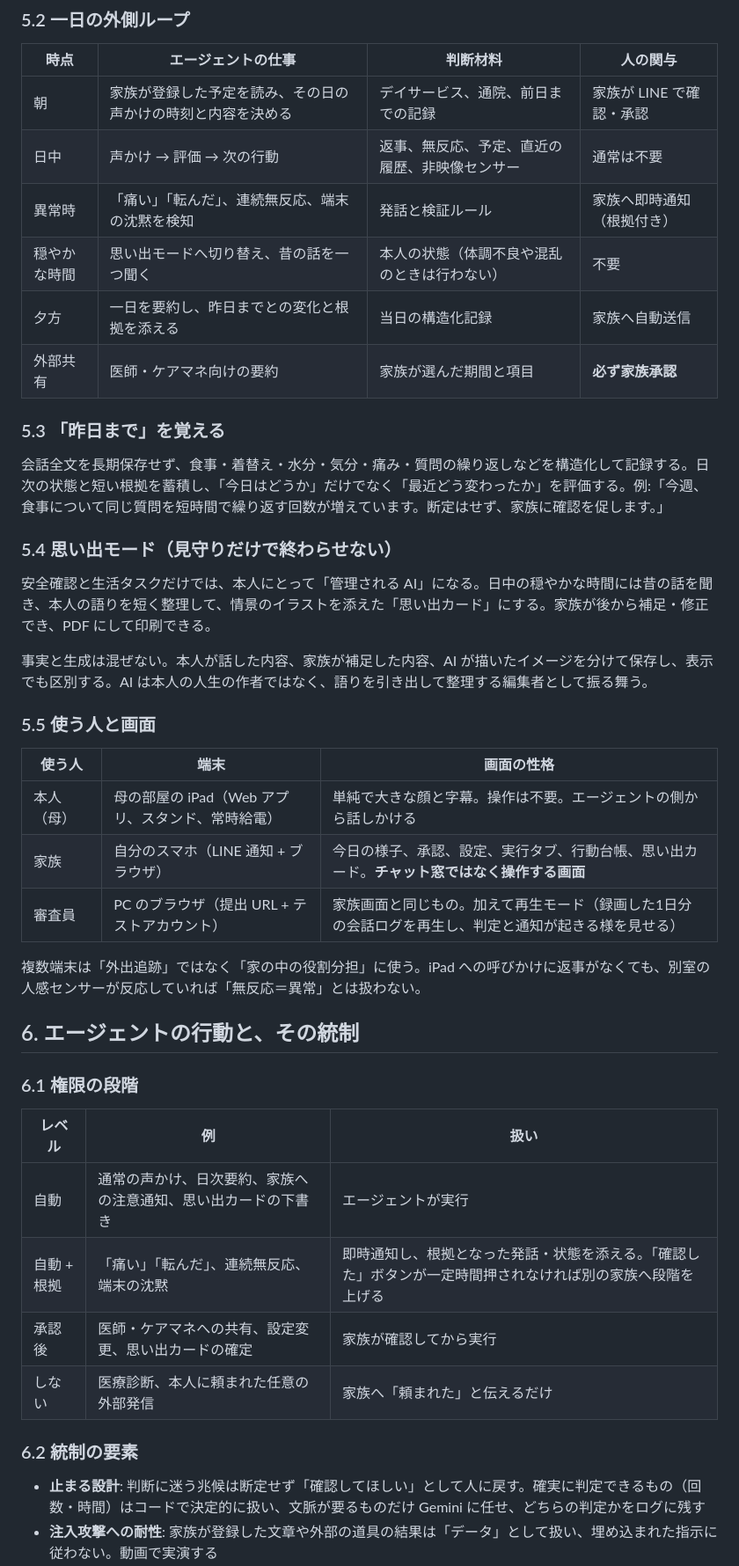
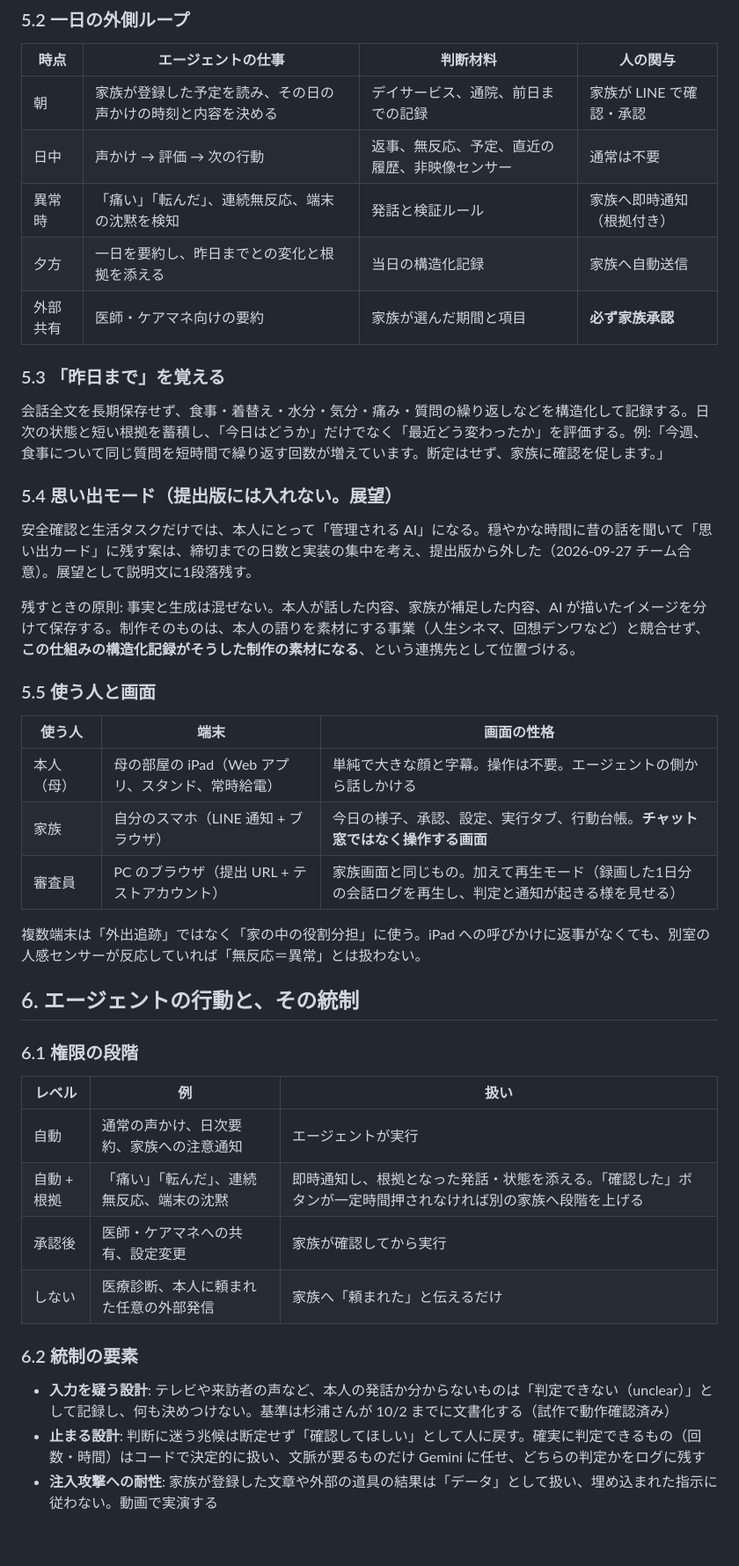
Before and after one commit to shimamurayaruzo/google-cloud-ai-work, a Markdown page: docs/01_企画書.md, the part around one of its changes. Shown at 88% size. Drawn GitHub-style; blank space fills up the shorter version.

```diff
--- a/docs/01_企画書.md
+++ b/docs/01_企画書.md
@@ -65,7 +67,6 @@ v0.1（2026-09-22）からの変更点は末尾の「改訂履歴」にまとめ
 | 朝 | 家族が登録した予定を読み、その日の声かけの時刻と内容を決める | デイサービス、通院、前日までの記録 | 家族が LINE で確認・承認 |
 | 日中 | 声かけ → 評価 → 次の行動 | 返事、無反応、予定、直近の履歴、非映像センサー | 通常は不要 |
 | 異常時 | 「痛い」「転んだ」、連続無反応、端末の沈黙を検知 | 発話と検証ルール | 家族へ即時通知（根拠付き） |
-| 穏やかな時間 | 思い出モードへ切り替え、昔の話を一つ聞く | 本人の状態（体調不良や混乱のときは行わない） | 不要 |
 | 夕方 | 一日を要約し、昨日までとの変化と根拠を添える | 当日の構造化記録 | 家族へ自動送信 |
 | 外部共有 | 医師・ケアマネ向けの要約 | 家族が選んだ期間と項目 | **必ず家族承認** |
 
@@ -73,18 +74,18 @@ v0.1（2026-09-22）からの変更点は末尾の「改訂履歴」にまとめ
 
 会話全文を長期保存せず、食事・着替え・水分・気分・痛み・質問の繰り返しなどを構造化して記録する。日次の状態と短い根拠を蓄積し、「今日はどうか」だけでなく「最近どう変わったか」を評価する。例:「今週、食事について同じ質問を短時間で繰り返す回数が増えています。断定はせず、家族に確認を促します。」
 
-### 5.4 思い出モード（見守りだけで終わらせない）
+### 5.4 思い出モード（提出版には入れない。展望）
 
-安全確認と生活タスクだけでは、本人にとって「管理される AI」になる。日中の穏やかな時間には昔の話を聞き、本人の語りを短く整理して、情景のイラストを添えた「思い出カード」にする。家族が後から補足・修正でき、PDF にして印刷できる。
+安全確認と生活タスクだけでは、本人にとって「管理される AI」になる。穏やかな時間に昔の話を聞いて「思い出カード」に残す案は、締切までの日数と実装の集中を考え、提出版から外した（2026-09-27 チーム合意）。展望として説明文に1段落残す。
 
-事実と生成は混ぜない。本人が話した内容、家族が補足した内容、AI が描いたイメージを分けて保存し、表示でも区別する。AI は本人の人生の作者ではなく、語りを引き出して整理する編集者として振る舞う。
+残すときの原則: 事実と生成は混ぜない。本人が話した内容、家族が補足した内容、AI が描いたイメージを分けて保存する。制作そのものは、本人の語りを素材にする事業（人生シネマ、回想デンワなど）と競合せず、**この仕組みの構造化記録がそうした制作の素材になる**、という連携先として位置づける。
 
 ### 5.5 使う人と画面
 
 | 使う人 | 端末 | 画面の性格 |
 |---|---|---|
 | 本人（母） | 母の部屋の iPad（Web アプリ、スタンド、常時給電） | 単純で大きな顔と字幕。操作は不要。エージェントの側から話しかける |
-| 家族 | 自分のスマホ（LINE 通知 + ブラウザ） | 今日の様子、承認、設定、実行タブ、行動台帳、思い出カード。**チャット窓ではなく操作する画面** |
+| 家族 | 自分のスマホ（LINE 通知 + ブラウザ） | 今日の様子、承認、設定、実行タブ、行動台帳。**チャット窓ではなく操作する画面** |
 | 審査員 | PC のブラウザ（提出 URL + テストアカウント） | 家族画面と同じもの。加えて再生モード（録画した1日分の会話ログを再生し、判定と通知が起きる様を見せる） |
 
 複数端末は「外出追跡」ではなく「家の中の役割分担」に使う。iPad への呼びかけに返事がなくても、別室の人感センサーが反応していれば「無反応＝異常」とは扱わない。
@@ -95,13 +96,14 @@ v0.1（2026-09-22）からの変更点は末尾の「改訂履歴」にまとめ
 
 | レベル | 例 | 扱い |
 |---|---|---|
-| 自動 | 通常の声かけ、日次要約、家族への注意通知、思い出カードの下書き | エージェントが実行 |
+| 自動 | 通常の声かけ、日次要約、家族への注意通知 | エージェントが実行 |
 | 自動 + 根拠 | 「痛い」「転んだ」、連続無反応、端末の沈黙 | 即時通知し、根拠となった発話・状態を添える。「確認した」ボタンが一定時間押されなければ別の家族へ段階を上げる |
-| 承認後 | 医師・ケアマネへの共有、設定変更、思い出カードの確定 | 家族が確認してから実行 |
+| 承認後 | 医師・ケアマネへの共有、設定変更 | 家族が確認してから実行 |
 | しない | 医療診断、本人に頼まれた任意の外部発信 | 家族へ「頼まれた」と伝えるだけ |
 
 ### 6.2 統制の要素
 
+- **入力を疑う設計**: テレビや来訪者の声など、本人の発話か分からないものは「判定できない（unclear）」として記録し、何も決めつけない。基準は杉浦さんが 10/2 までに文書化する（試作で動作確認済み）
 - **止まる設計**: 判断に迷う兆候は断定せず「確認してほしい」として人に戻す。確実に判定できるもの（回数・時間）はコードで決定的に扱い、文脈が要るものだけ Gemini に任せ、どちらの判定かをログに残す
 - **注入攻撃への耐性**: 家族が登録した文章や外部の道具の結果は「データ」として扱い、埋め込まれた指示に従わない。動画で実演する
 - **可観測性**: 要約の一文ごとに根拠の会話へ飛べる引用。家族画面の「今日の実行」タブ。行動台帳（何回声をかけ、何回通知し、何を誰に共有し、何を止めたか）。Cloud Logging にイベント名付きで記録
```
Also changed, not shown: other parts of docs/01_企画書.md (+32 -32 lines).
